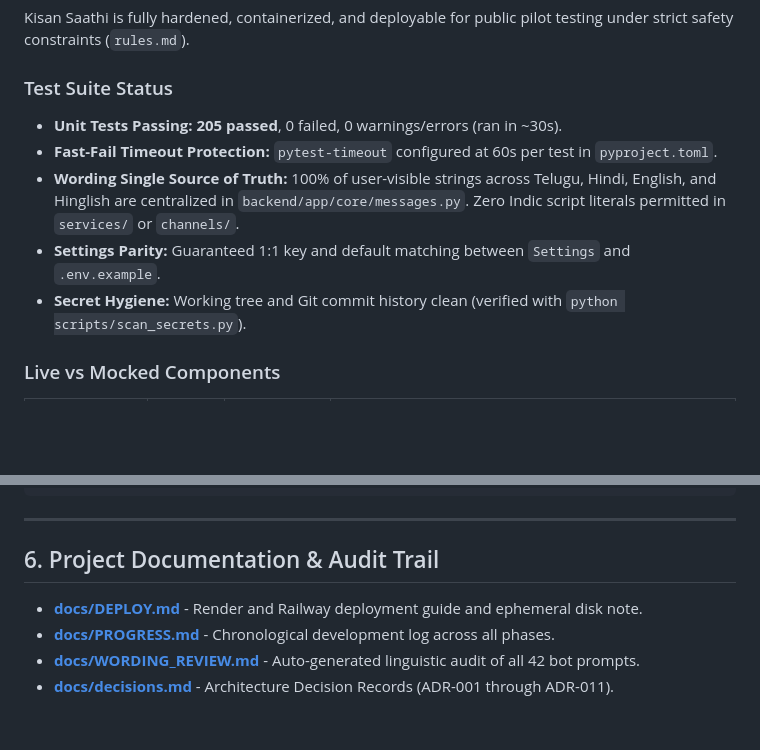
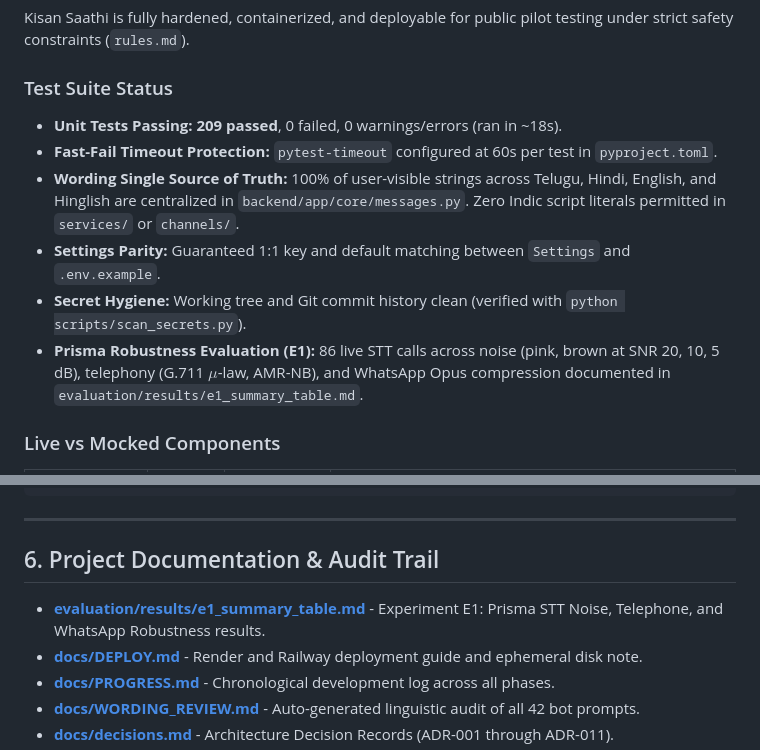
Before and after one commit to itsakhilesh7/KIsan-Saathi, a Markdown page: README.md, 2 parts joined by grey strips. Drawn GitHub-style; blank space fills up the shorter version.

Commit message:
feat(eval): execute Experiment E1 evaluating Prisma STT noise and channel robustness

```diff
--- a/README.md
+++ b/README.md
@@ -192,11 +192,12 @@ python -m backend.scripts.eval_wer --csv backend/data/transcripts.csv
 Kisan Saathi is fully hardened, containerized, and deployable for public pilot testing under strict safety constraints (`rules.md`).
 
 ### Test Suite Status
-- **Unit Tests Passing:** **205 passed**, 0 failed, 0 warnings/errors (ran in ~30s).
+- **Unit Tests Passing:** **209 passed**, 0 failed, 0 warnings/errors (ran in ~18s).
 - **Fast-Fail Timeout Protection:** `pytest-timeout` configured at 60s per test in `pyproject.toml`.
 - **Wording Single Source of Truth:** 100% of user-visible strings across Telugu, Hindi, English, and Hinglish are centralized in `backend/app/core/messages.py`. Zero Indic script literals permitted in `services/` or `channels/`.
 - **Settings Parity:** Guaranteed 1:1 key and default matching between `Settings` and `.env.example`.
 - **Secret Hygiene:** Working tree and Git commit history clean (verified with `python scripts/scan_secrets.py`).
+- **Prisma Robustness Evaluation (E1):** 86 live STT calls across noise (pink, brown at SNR 20, 10, 5 dB), telephony (G.711 $\mu$-law, AMR-NB), and WhatsApp Opus compression documented in `evaluation/results/e1_summary_table.md`.
 
 ### Live vs Mocked Components
 
@@ -239,6 +240,7 @@ python -m backend.scripts.run_telegram_polling
 
 ## 6. Project Documentation & Audit Trail
 
+- **[evaluation/results/e1_summary_table.md](evaluation/results/e1_summary_table.md)** - Experiment E1: Prisma STT Noise, Telephone, and WhatsApp Robustness results.
 - **[docs/DEPLOY.md](docs/DEPLOY.md)** - Render and Railway deployment guide and ephemeral disk note.
 - **[docs/PROGRESS.md](docs/PROGRESS.md)** - Chronological development log across all phases.
 - **[docs/WORDING_REVIEW.md](docs/WORDING_REVIEW.md)** - Auto-generated linguistic audit of all 42 bot prompts.
```
Also changed, not shown: docs/PROGRESS.md (+31 -4 lines), evaluation/results/e1_summary_table.md (added, +32 -0 lines), evaluation/results/e1_robustness_chart.png (added), 7 other files.
